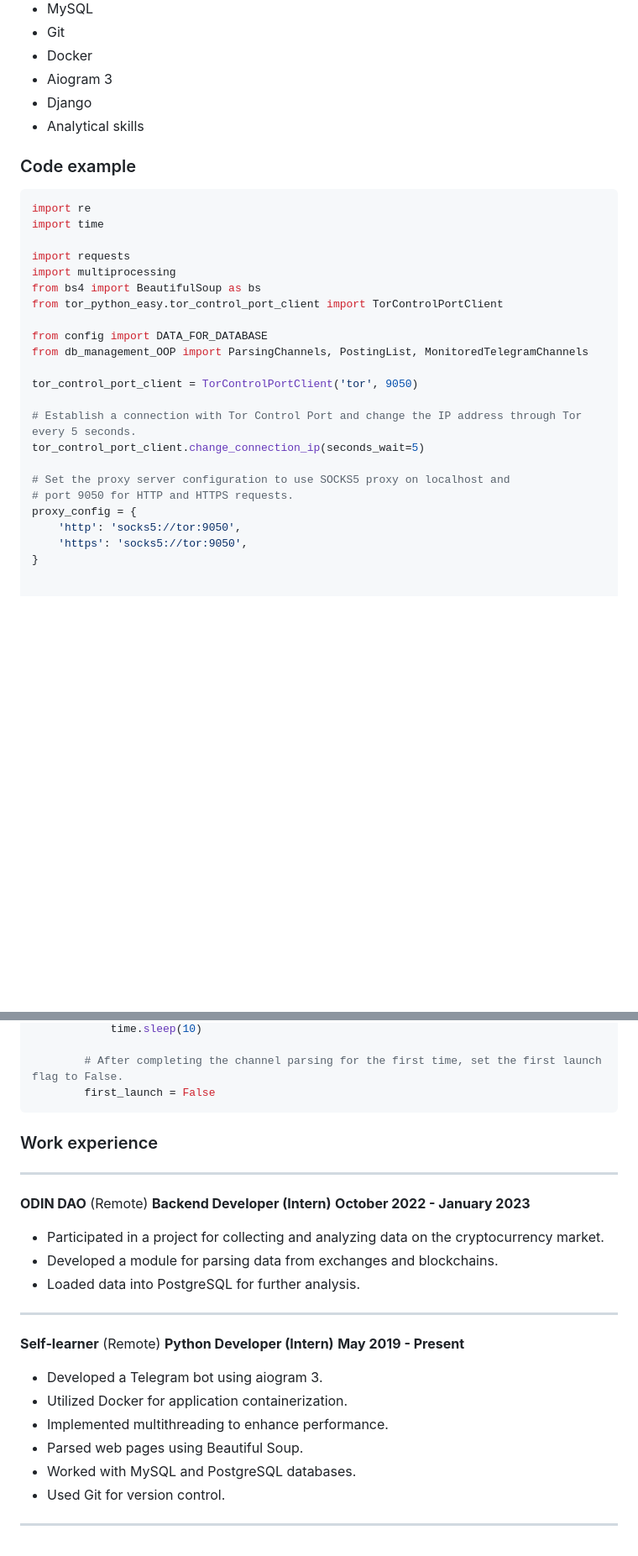
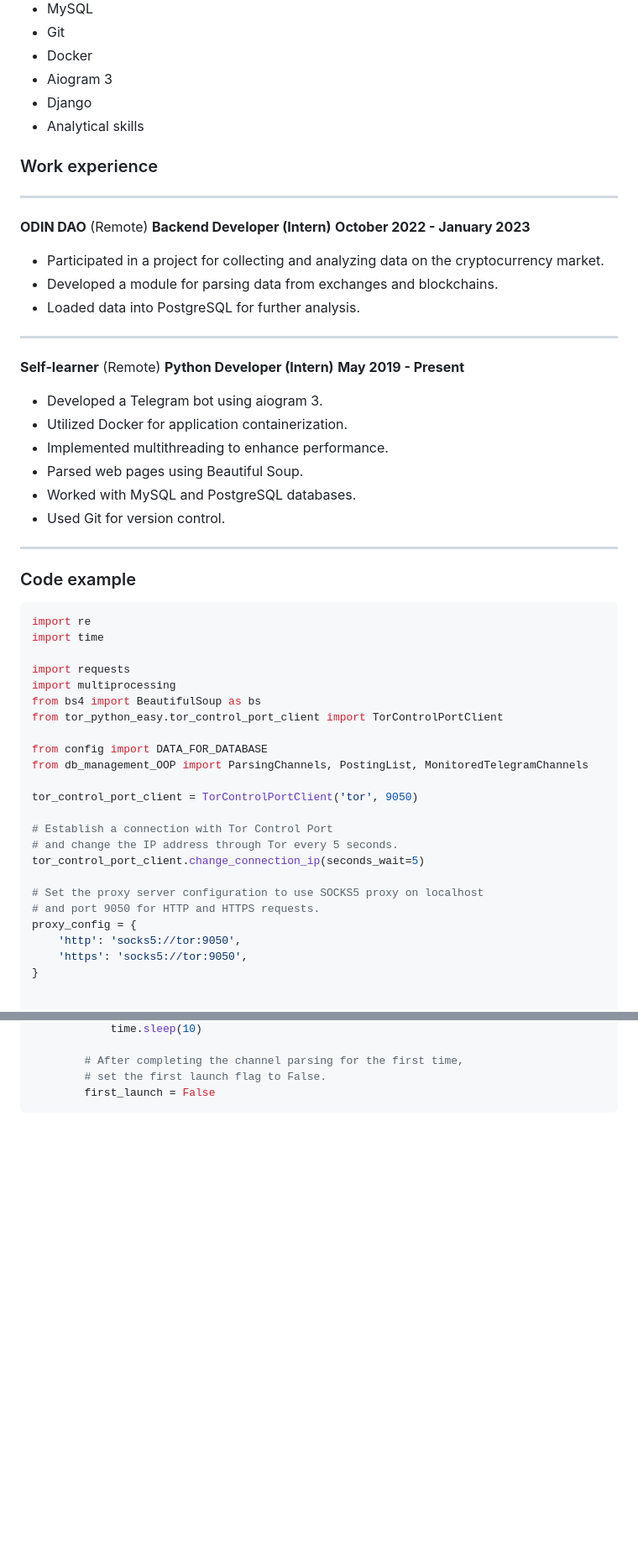
Before and after one commit to JanePrince666/CV, a Markdown page: cv.md, 2 parts joined by grey strips. Shown at 84% size. GitHub-like rendering; blank space fills up the shorter version.

````diff
--- a/cv.md
+++ b/cv.md
@@ -29,6 +29,29 @@ as well as completing a 3-month internship that further enhanced my practical sk
 - Aiogram 3
 - Django
 - Analytical skills
+
+### Work experience
+
+---
+**ODIN DAO** (Remote)
+**Backend Developer (Intern)**
+**October 2022 - January 2023**
+
+- Participated in a project for collecting and analyzing data on the cryptocurrency market.
+- Developed a module for parsing data from exchanges and blockchains.
+- Loaded data into PostgreSQL for further analysis.
+---
+**Self-learner** (Remote)
+**Python Developer (Intern)**
+**May 2019 - Present**
+
+- Developed a Telegram bot using aiogram 3.
+- Utilized Docker for application containerization.
+- Implemented multithreading to enhance performance.
+- Parsed web pages using Beautiful Soup.
+- Worked with MySQL and PostgreSQL databases.
+- Used Git for version control.
+---
 ### Code example
 ```python
 import re
@@ -44,11 +67,12 @@ from db_management_OOP import ParsingChannels, PostingList, MonitoredTelegramCha
 
 tor_control_port_client = TorControlPortClient('tor', 9050)
 
-# Establish a connection with Tor Control Port and change the IP address through Tor every 5 seconds.
+# Establish a connection with Tor Control Port
+# and change the IP address through Tor every 5 seconds.
 tor_control_port_client.change_connection_ip(seconds_wait=5)
 
-# Set the proxy server configuration to use SOCKS5 proxy on localhost and
-# port 9050 for HTTP and HTTPS requests.
+# Set the proxy server configuration to use SOCKS5 proxy on localhost
+# and port 9050 for HTTP and HTTPS requests.
 proxy_config = {
     'http': 'socks5://tor:9050',
     'https': 'socks5://tor:9050',
@@ -186,27 +217,6 @@ def get_new_posts():
             time.sleep(10)
 
-        # After completing the channel parsing for the first time, set the first launch flag to False.
+        # After completing the channel parsing for the first time,
+        # set the first launch flag to False.
         first_launch = False
 ```
-### Work experience
-
----
-**ODIN DAO** (Remote)
-**Backend Developer (Intern)**
-**October 2022 - January 2023**
-
-- Participated in a project for collecting and analyzing data on the cryptocurrency market.
-- Developed a module for parsing data from exchanges and blockchains.
-- Loaded data into PostgreSQL for further analysis.
----
-**Self-learner** (Remote)
-**Python Developer (Intern)**
-**May 2019 - Present**
-
-- Developed a Telegram bot using aiogram 3.
-- Utilized Docker for application containerization.
-- Implemented multithreading to enhance performance.
-- Parsed web pages using Beautiful Soup.
-- Worked with MySQL and PostgreSQL databases.
-- Used Git for version control.
----
````
Also changed, not shown: other parts of cv.md (+18 -11 lines).
